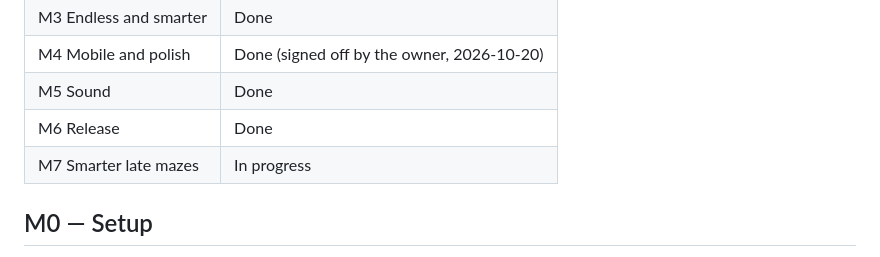
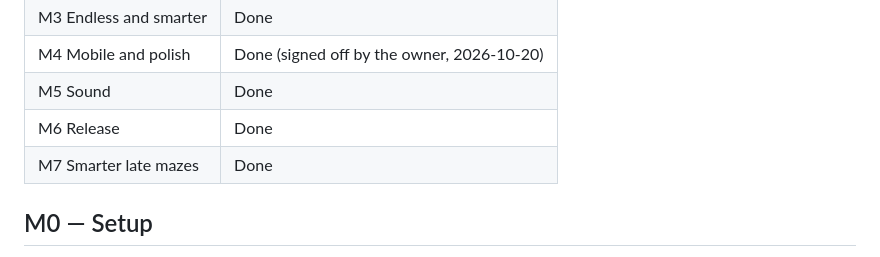
Before and after one commit to soncsec/waka-waka, a Markdown page: ROADMAP.md, the part around the change. GitHub-like rendering.

Commit message:
Mark M7 done in the roadmap
Co-Authored-By: Claude Opus 5.5 <noreply@anthropic.com>
Claude-Session: https://claude.ai/code/session_01A9n1vFoJKUr5yx4M59oWAy

```diff
--- a/ROADMAP.md
+++ b/ROADMAP.md
@@ -11,7 +11,7 @@
 | M4 Mobile and polish | Done (signed off by the owner, 2026-10-20) |
 | M5 Sound | Done |
 | M6 Release | Done |
-| M7 Smarter late mazes | In progress |
+| M7 Smarter late mazes | Done |
 
 ## M0 — Setup
 
```
